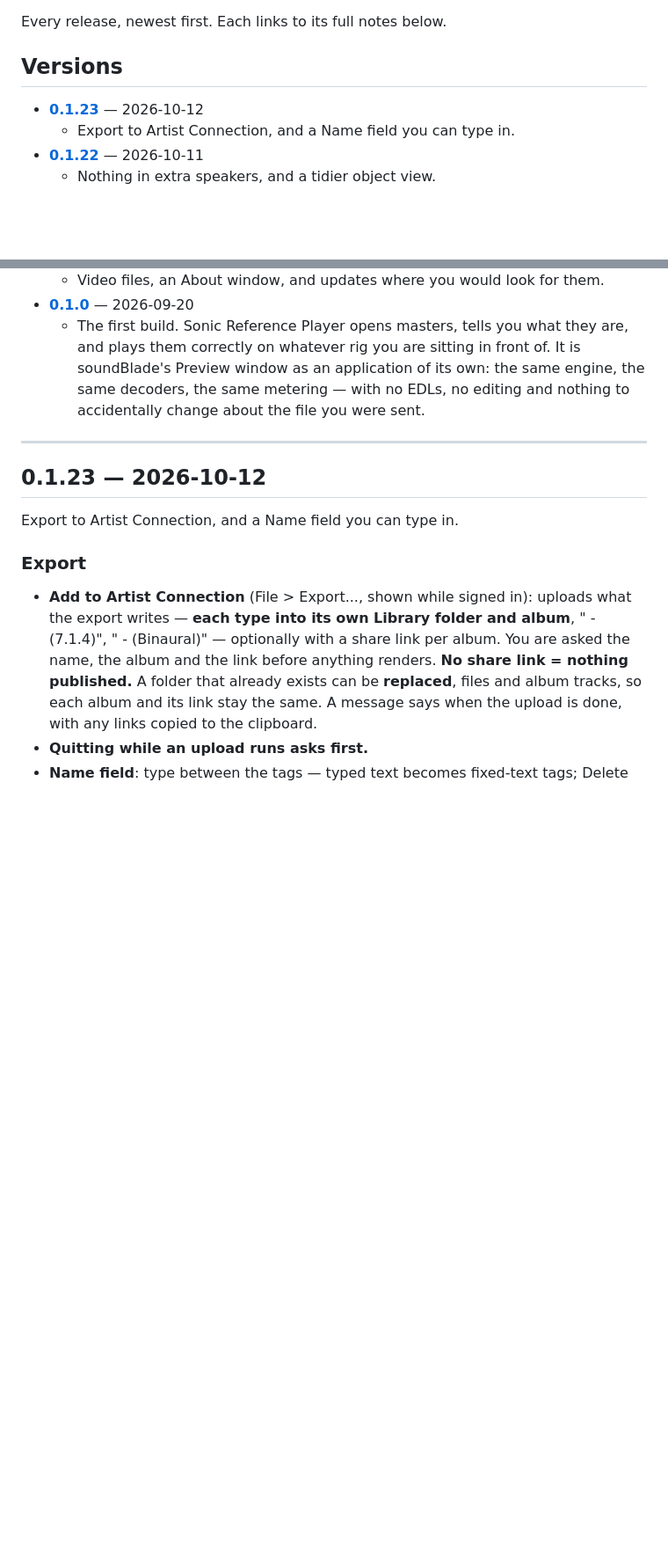
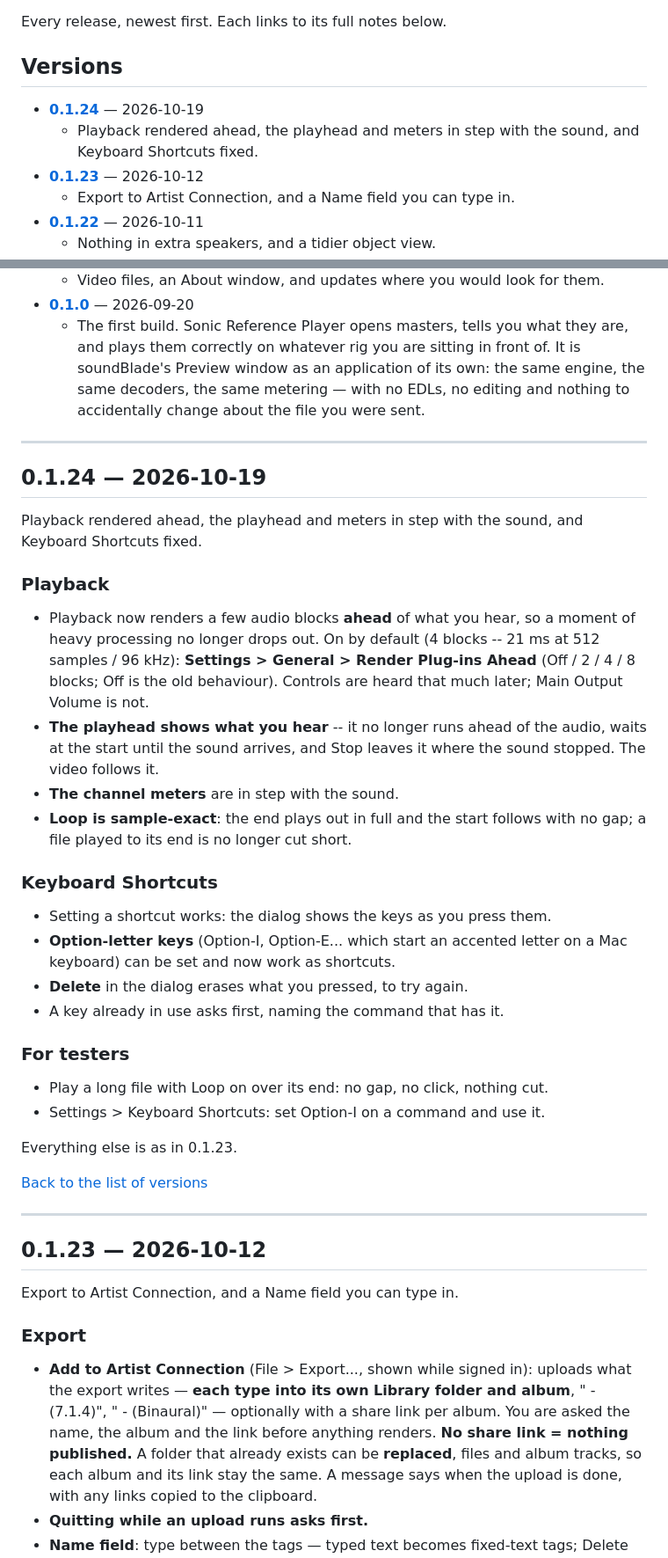
Before and after one commit to streamsoft-inc/SonicReferencePlayer-releases, a Markdown page: RELEASE-NOTES.md, 2 parts joined by grey strips. Shown at 88% size. Rendered like a GitHub page; blank space fills up the shorter version.

Commit message:
Release notes: RELEASE-NOTES.md

```diff
--- a/RELEASE-NOTES.md
+++ b/RELEASE-NOTES.md
@@ -5,6 +5,8 @@ Every release, newest first. Each links to its full notes below.
 <a name="versions"></a>
 ## Versions
 
+- **[0.1.24](#v0-1-24)** — 2026-10-19
+  - Playback rendered ahead, the playhead and meters in step with the sound, and Keyboard Shortcuts fixed.
 - **[0.1.23](#v0-1-23)** — 2026-10-12
   - Export to Artist Connection, and a Name field you can type in.
 - **[0.1.22](#v0-1-22)** — 2026-10-11
@@ -53,6 +55,44 @@ Every release, newest first. Each links to its full notes below.
   - Video files, an About window, and updates where you would look for them.
 - **[0.1.0](#v0-1-0)** — 2026-09-20
   - The first build. Sonic Reference Player opens masters, tells you what they are, and plays them correctly on whatever rig you are sitting in front of. It is soundBlade's Preview window as an application of its own: the same engine, the same decoders, the same metering — with no EDLs, no editing and nothing to accidentally change about the file you were sent.
+
+---
+
+<a name="v0-1-24"></a>
+## 0.1.24 — 2026-10-19
+
+Playback rendered ahead, the playhead and meters in step with the sound, and Keyboard Shortcuts fixed.
+
+### Playback
+
+- Playback now renders a few audio blocks **ahead** of what you hear, so a
+  moment of heavy processing no longer drops out. On by default (4 blocks --
+  21 ms at 512 samples / 96 kHz): **Settings > General > Render Plug-ins Ahead**
+  (Off / 2 / 4 / 8 blocks; Off is the old behaviour). Controls are heard that
+  much later; Main Output Volume is not.
+- **The playhead shows what you hear** -- it no longer runs ahead of the audio,
+  waits at the start until the sound arrives, and Stop leaves it where the
+  sound stopped. The video follows it.
+- **The channel meters** are in step with the sound.
+- **Loop is sample-exact**: the end plays out in full and the start follows
+  with no gap; a file played to its end is no longer cut short.
+
+### Keyboard Shortcuts
+
+- Setting a shortcut works: the dialog shows the keys as you press them.
+- **Option-letter keys** (Option-I, Option-E... which start an accented letter
+  on a Mac keyboard) can be set and now work as shortcuts.
+- **Delete** in the dialog erases what you pressed, to try again.
+- A key already in use asks first, naming the command that has it.
+
+### For testers
+
+- Play a long file with Loop on over its end: no gap, no click, nothing cut.
+- Settings > Keyboard Shortcuts: set Option-I on a command and use it.
+
+Everything else is as in 0.1.23.
+
+[Back to the list of versions](#versions)
 
 ---
 
```
